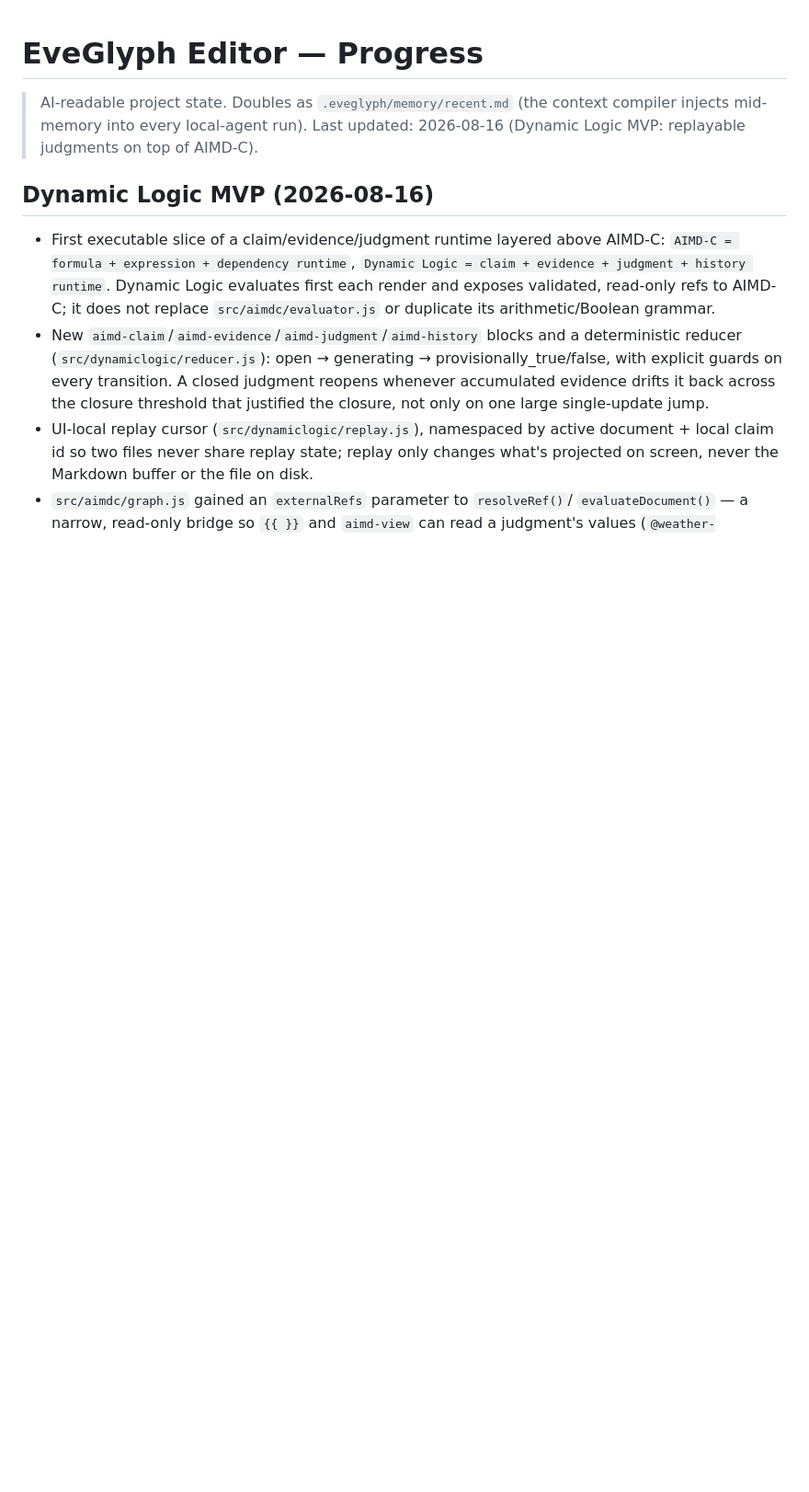
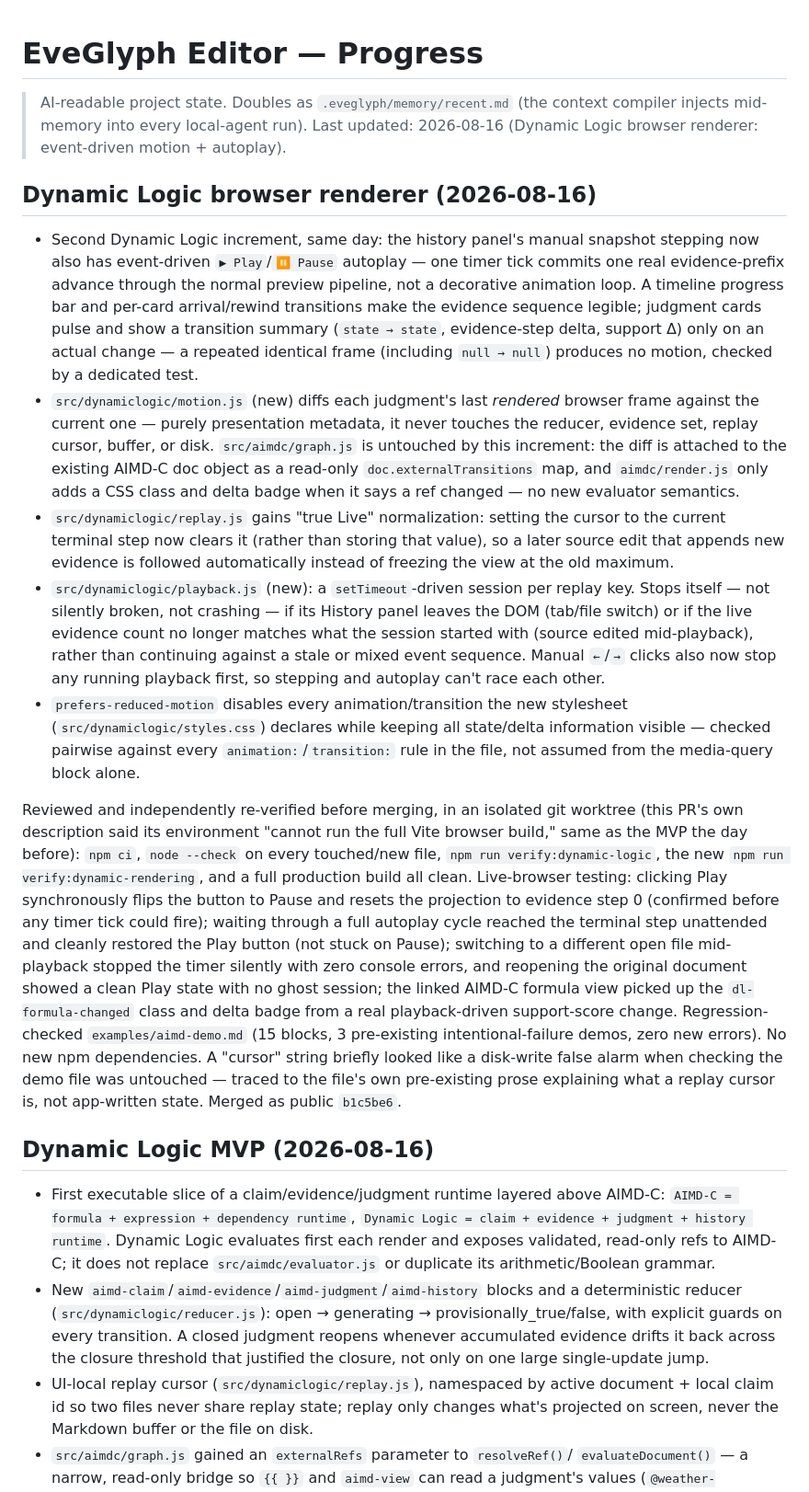
Before and after one commit to kakon77777-commits/eveglyph-editor, a Markdown page: PROGRESS.md, the part around the change. Shown at 92% size. Drawn GitHub-style; blank space fills up the shorter version.

Commit message:
Document Dynamic Logic browser renderer in CHANGELOG/PROGRESS/USER-GUIDE
Co-Authored-By: Claude Sonnet 5 <noreply@anthropic.com>

```diff
--- a/PROGRESS.md
+++ b/PROGRESS.md
@@ -2,7 +2,62 @@
 
 > AI-readable project state. Doubles as `.eveglyph/memory/recent.md` (the context
 > compiler injects mid-memory into every local-agent run). Last updated: 2026-08-16
-> (Dynamic Logic MVP: replayable judgments on top of AIMD-C).
+> (Dynamic Logic browser renderer: event-driven motion + autoplay).
+
+## Dynamic Logic browser renderer (2026-08-16)
+
+- Second Dynamic Logic increment, same day: the history panel's manual
+  snapshot stepping now also has event-driven `▶ Play`/`⏸ Pause` autoplay —
+  one timer tick commits one real evidence-prefix advance through the normal
+  preview pipeline, not a decorative animation loop. A timeline progress bar
+  and per-card arrival/rewind transitions make the evidence sequence
+  legible; judgment cards pulse and show a transition summary
+  (`state → state`, evidence-step delta, support Δ) only on an actual
+  change — a repeated identical frame (including `null → null`) produces no
+  motion, checked by a dedicated test.
+- `src/dynamiclogic/motion.js` (new) diffs each judgment's last *rendered*
+  browser frame against the current one — purely presentation metadata, it
+  never touches the reducer, evidence set, replay cursor, buffer, or disk.
+  `src/aimdc/graph.js` is untouched by this increment: the diff is attached
+  to the existing AIMD-C doc object as a read-only
+  `doc.externalTransitions` map, and `aimdc/render.js` only adds a CSS class
+  and delta badge when it says a ref changed — no new evaluator semantics.
+- `src/dynamiclogic/replay.js` gains "true Live" normalization: setting the
+  cursor to the current terminal step now clears it (rather than storing
+  that value), so a later source edit that appends new evidence is followed
+  automatically instead of freezing the view at the old maximum.
+- `src/dynamiclogic/playback.js` (new): a `setTimeout`-driven session per
+  replay key. Stops itself — not silently broken, not crashing — if its
+  History panel leaves the DOM (tab/file switch) or if the live evidence
+  count no longer matches what the session started with (source edited
+  mid-playback), rather than continuing against a stale or mixed event
+  sequence. Manual `←`/`→` clicks also now stop any running playback first,
+  so stepping and autoplay can't race each other.
+- `prefers-reduced-motion` disables every animation/transition the new
+  stylesheet (`src/dynamiclogic/styles.css`) declares while keeping all
+  state/delta information visible — checked pairwise against every
+  `animation:`/`transition:` rule in the file, not assumed from the
+  media-query block alone.
+
+Reviewed and independently re-verified before merging, in an isolated git
+worktree (this PR's own description said its environment "cannot run the
+full Vite browser build," same as the MVP the day before): `npm ci`,
+`node --check` on every touched/new file, `npm run verify:dynamic-logic`,
+the new `npm run verify:dynamic-rendering`, and a full production build all
+clean. Live-browser testing: clicking Play synchronously flips the button to
+Pause and resets the projection to evidence step 0 (confirmed before any
+timer tick could fire); waiting through a full autoplay cycle reached the
+terminal step unattended and cleanly restored the Play button (not stuck on
+Pause); switching to a different open file mid-playback stopped the timer
+silently with zero console errors, and reopening the original document
+showed a clean Play state with no ghost session; the linked AIMD-C formula
+view picked up the `dl-formula-changed` class and delta badge from a real
+playback-driven support-score change. Regression-checked
+`examples/aimd-demo.md` (15 blocks, 3 pre-existing intentional-failure
+demos, zero new errors). No new npm dependencies. A "cursor" string briefly
+looked like a disk-write false alarm when checking the demo file was
+untouched — traced to the file's own pre-existing prose explaining what a
+replay cursor is, not app-written state. Merged as public `b1c5be6`.
 
 ## Dynamic Logic MVP (2026-08-16)
 
```
Also changed, not shown: CHANGELOG.md (+15 -0 lines), USER-GUIDE.md (+11 -4 lines).
